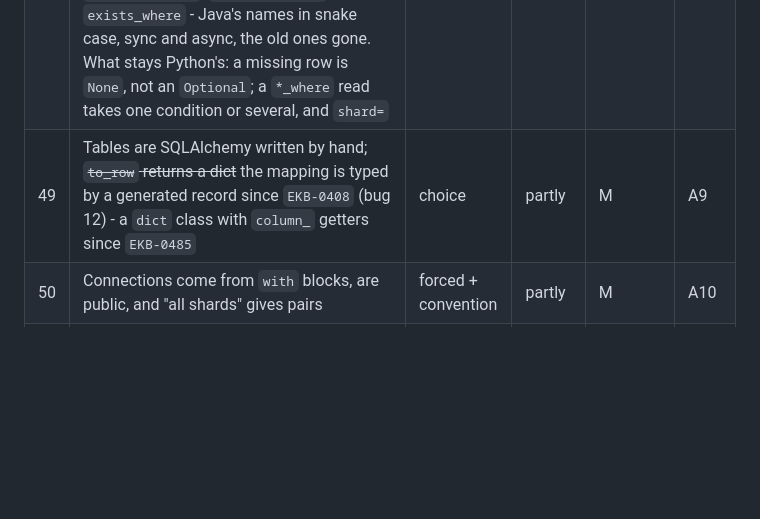
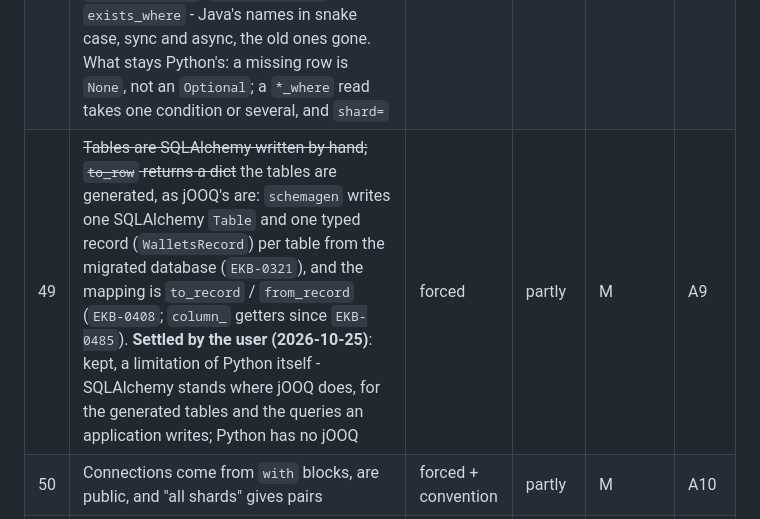
Before and after one commit to ekbatan-io/ekbatan-py, a Markdown page: docs/DRACULAS.md, the part around the change. GitHub-like rendering; blank space fills up the shorter version.

```diff
--- a/docs/DRACULAS.md
+++ b/docs/DRACULAS.md
@@ -112,7 +112,7 @@ whatever is decided about the rest.
 | 46 | ~~Built-in reads see the open transaction's uncommitted rows~~ **fixed** (`EKB-0259`): the built-in reads use `db()`, outside the open transaction, as Java's do - see Part 1, bug 8 | choice | yes | M | A7 |
 | 47 | ~~A repository's key type is the typed id, not the raw UUID~~ **matched** (`EKB-0541`, the user's decision 2026-10-25): the key is the type the id column holds, as Java's `DB_ID` - `ModelRepository[Wallet, WalletsRecord, UUID]`; a read by id takes `wallet.id.value`, as Java's takes `wallet.id.getValue()`, and a typed id there is refused - unless a forced type converts the id column to the typed id, which is then the key | choice | yes | M | A6 |
 | 48 | ~~Read methods are named differently (`find`, `find_where`, `all`)~~ **names matched** (`EKB-0538`, the user's decision 2026-10-25): `find_by_id`, `get_by_id`, `find_all_by_ids`, `find_all`, `exists_by_id`, `count`, `count_where`, `find_one_where`, `find_all_where`, `exists_where` - Java's names in snake case, sync and async, the old ones gone. What stays Python's: a missing row is `None`, not an `Optional`; a `*_where` read takes one condition or several, and `shard=` | choice + convention | partly | M | A8 |
-| 49 | Tables are SQLAlchemy written by hand; ~~`to_row` returns a dict~~ the mapping is typed by a generated record since `EKB-0408` (bug 12) - a `dict` class with `column_` getters since `EKB-0485` | choice | partly | M | A9 |
+| 49 | ~~Tables are SQLAlchemy written by hand; `to_row` returns a dict~~ the tables are generated, as jOOQ's are: `schemagen` writes one SQLAlchemy `Table` and one typed record (`WalletsRecord`) per table from the migrated database (`EKB-0321`), and the mapping is `to_record` / `from_record` (`EKB-0408`; `column_` getters since `EKB-0485`). **Settled by the user (2026-10-25)**: kept, a limitation of Python itself - SQLAlchemy stands where jOOQ does, for the generated tables and the queries an application writes; Python has no jOOQ | forced | partly | M | A9 |
 | 50 | Connections come from `with` blocks, are public, and "all shards" gives pairs | forced + convention | partly | M | A10 |
 | 51 | `fetch_one` means "exactly one", not jOOQ's "at most one" | choice | yes | M | A11 |
 | 52 | ~~`version` defaults to 1~~ **fixed** (`EKB-0292`): required, as Java's; a builder never given one refuses with "version cannot be null" | choice | yes | M | A12 |
```
Also changed, not shown: docs/dracula/A-domain-persistence.md (+3 -2 lines).
